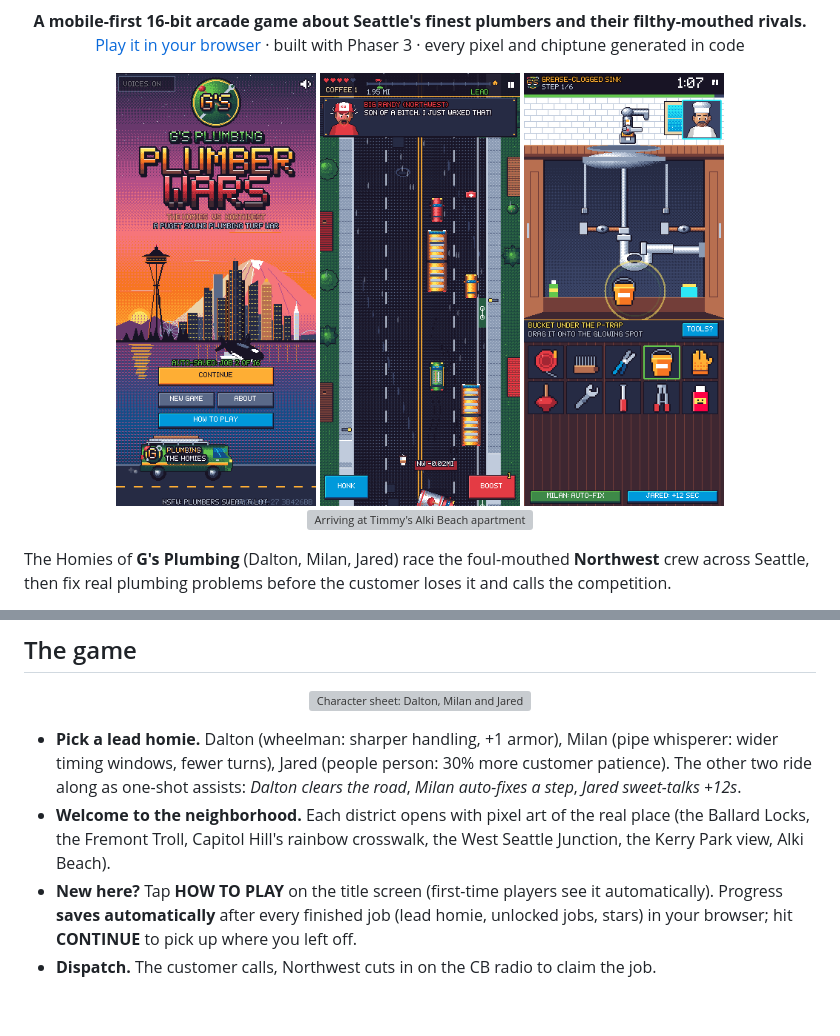
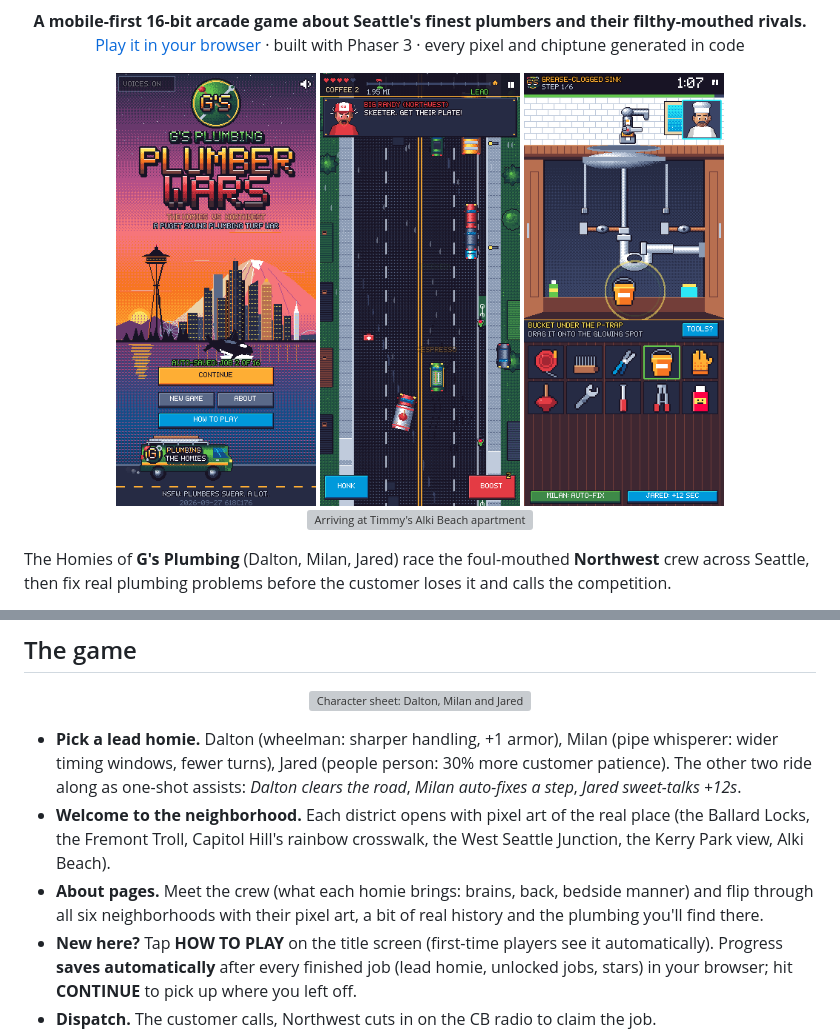
Before and after one commit to twknab/plumber-wars, a Markdown page: README.md, 2 parts joined by grey strips. Rendered like a GitHub page; pictures changed too: docs/shot-drive.png, docs/shot-repair.png, docs/shot-title.png; blank space fills up the shorter version; grey boxes are pictures that could not be loaded.

```diff
--- a/README.md
+++ b/README.md
@@ -24,6 +24,8 @@ then fix real plumbing problems before the customer loses it and calls the compe
   one-shot assists: *Dalton clears the road*, *Milan auto-fixes a step*, *Jared sweet-talks +12s*.
 - **Welcome to the neighborhood.** Each district opens with pixel art of the real place (the Ballard Locks,
   the Fremont Troll, Capitol Hill's rainbow crosswalk, the West Seattle Junction, the Kerry Park view, Alki Beach).
+- **About pages.** Meet the crew (what each homie brings: brains, back, bedside manner) and flip through all six
+  neighborhoods with their pixel art, a bit of real history and the plumbing you'll find there.
 - **New here?** Tap **HOW TO PLAY** on the title screen (first-time players see it automatically).
   Progress **saves automatically** after every finished job (lead homie, unlocked jobs, stars) in your browser;
   hit **CONTINUE** to pick up where you left off.
```
Also changed, not shown: docs/district-intros.png, 3 other files.
